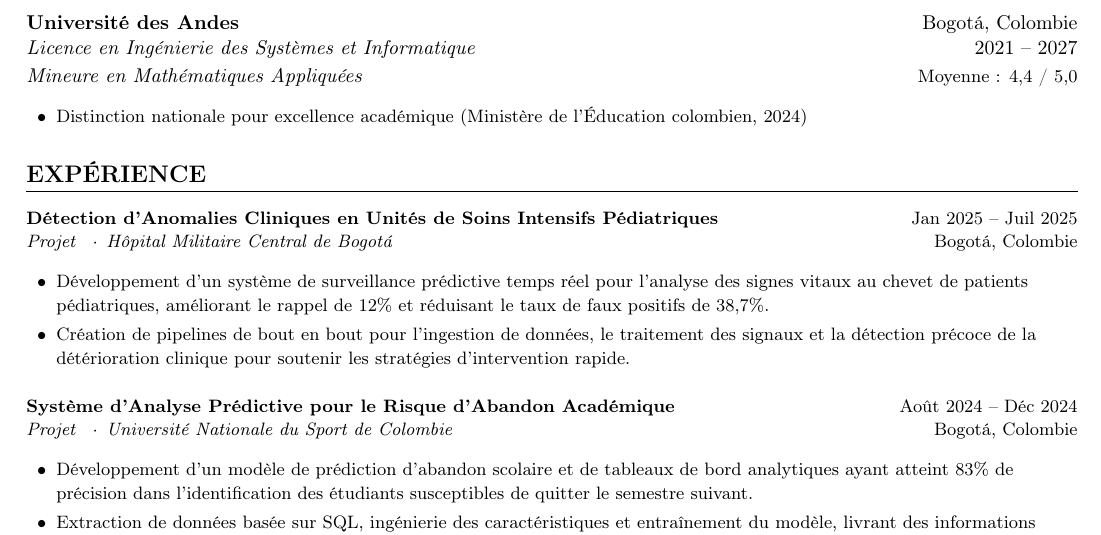
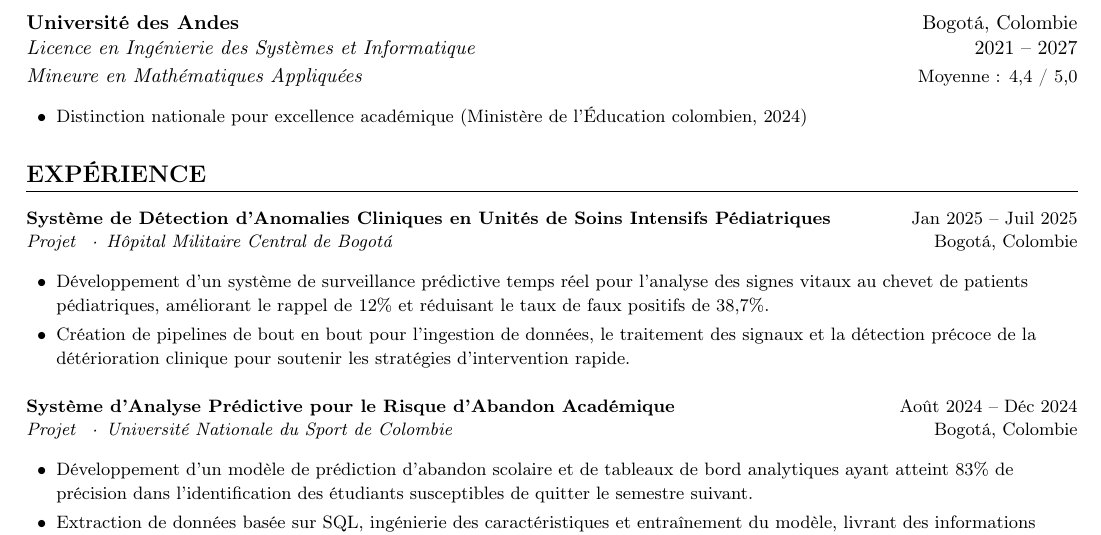
Before and after one commit to Daniel27110/Resume, a LaTeX document (main.tex, which reads sections/experience.tex): part of the page, cut so that both start at the same text. Compiled offline with pdfLaTeX.

Commit message:
Fix typo in clinical anomaly detection project title in experience section

```diff
--- a/sections/experience.tex
+++ b/sections/experience.tex
@@ -1,7 +1,7 @@
 % --- Expérience ---
 \section{Expérience}
 
-\cvitem{\href{https://hdl.handle.net/1992/77102}{Détection d'Anomalies Cliniques en Unités de Soins Intensifs Pédiatriques}}{Jan 2025 -- Juil 2025}{Projet \dotsep Hôpital Militaire Central de Bogotá}{Bogotá, Colombie}
+\cvitem{\href{https://hdl.handle.net/1992/77102}{Système de Détection d'Anomalies Cliniques en Unités de Soins Intensifs Pédiatriques}}{Jan 2025 -- Juil 2025}{Projet \dotsep Hôpital Militaire Central de Bogotá}{Bogotá, Colombie}
 \begin{itemize}[itemsep=1pt, topsep=1pt, leftmargin=15pt]
   \item Développement d'un système de surveillance prédictive temps réel pour l'analyse des signes vitaux au chevet de patients pédiatriques, améliorant le rappel de 12\% et réduisant le taux de faux positifs de 38,7\%.
   \item Création de pipelines de bout en bout pour l'ingestion de données, le traitement des signaux et la détection précoce de la détérioration clinique pour soutenir les stratégies d'intervention rapide.
```
Also changed, not shown: main.pdf.
